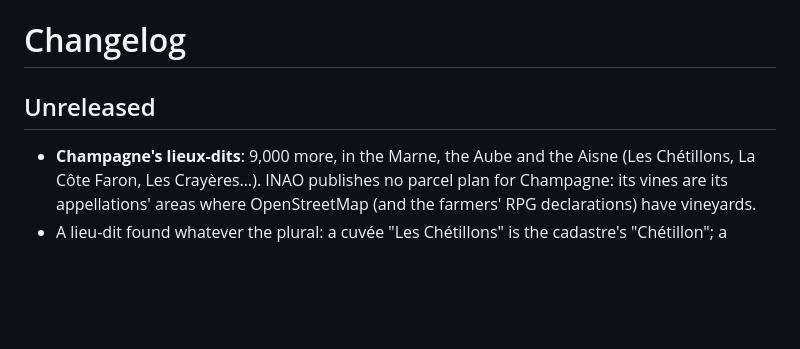
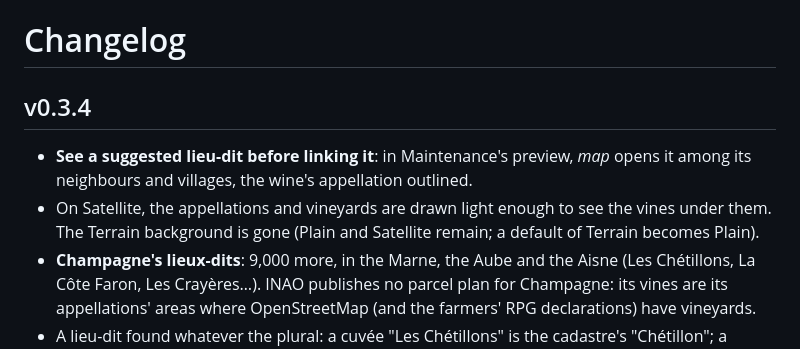
Before and after one commit to maxlmn/winelib, a Markdown page: CHANGELOG.md, the part around the change. Rendered like a GitHub page; blank space fills up the shorter version.

Commit message:
v0.3.4: the changelog

```diff
--- a/CHANGELOG.md
+++ b/CHANGELOG.md
@@ -1,7 +1,11 @@
 # Changelog
 
-## Unreleased
+## v0.3.4
 
+- **See a suggested lieu-dit before linking it**: in Maintenance's preview, *map* opens it among its neighbours and
+  villages, the wine's appellation outlined.
+- On Satellite, the appellations and vineyards are drawn light enough to see the vines under them. The Terrain
+  background is gone (Plain and Satellite remain; a default of Terrain becomes Plain).
 - **Champagne's lieux-dits**: 9,000 more, in the Marne, the Aube and the Aisne (Les Chétillons, La Côte Faron, Les
   Crayères…). INAO publishes no parcel plan for Champagne: its vines are its appellations' areas where OpenStreetMap
   (and the farmers' RPG declarations) have vineyards.
```
